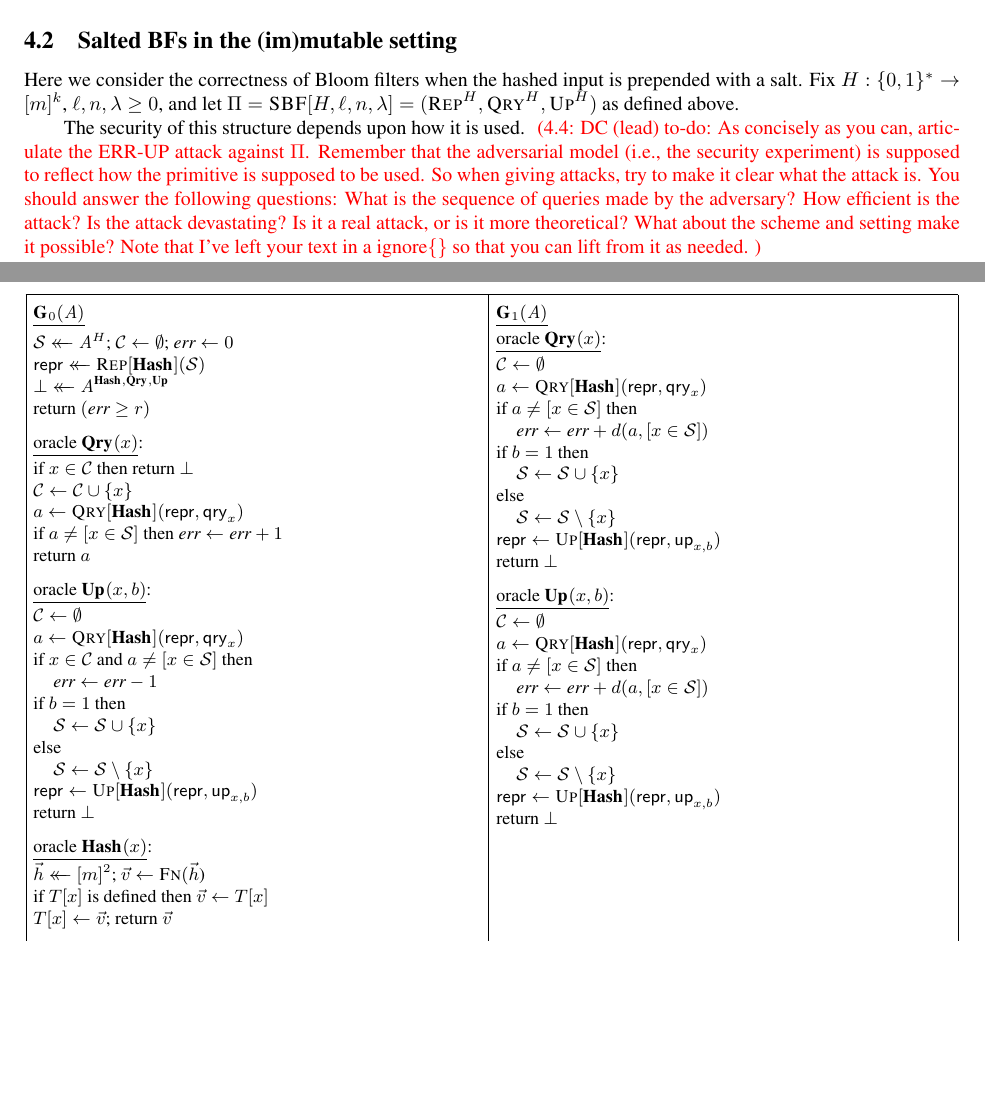
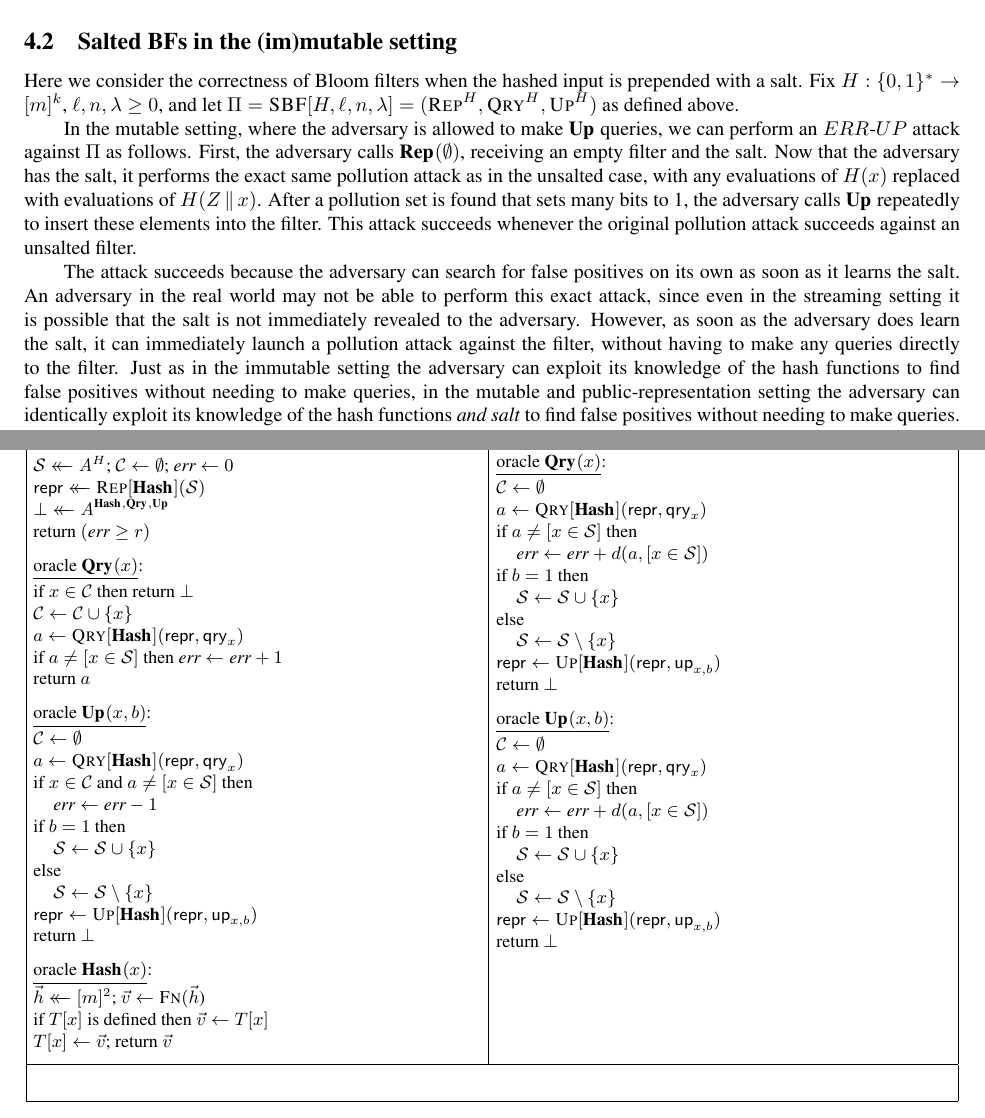
Before and after one commit to dmclayton/Mutable-Data-Structures, a LaTeX paper (mutable.tex, which reads bloom.tex): two parts of pages 12 and 21 of 32 before the commit and two parts of pages 12 and 21 of 31 after it, joined at a grey line, cut so that both start at the same text, the shorter picture padded with empty space. Compiled offline with pdfLaTeX.

Commit message:
adding segue text

```diff
--- a/bloom.tex
+++ b/bloom.tex
@@ -223,6 +223,31 @@ prepended with a salt.
 Fix $H:\bits^*\to[m]^k$, $\ell,n,\lambda\geq0$, and let
 $\Pi = \SBF[H,\ell,n,\lambda] = (\Rep^H, \Qry^H, \Up^H)$ as defined above.
 
+In the mutable setting, where the adversary is allowed to make $\UPO$ queries,
+we can perform an $\errep$ attack against~$\Pi$ as follows. First, the adversary
+calls $\REPO(\emptyset)$, receiving an empty filter and the salt. Now that the
+adversary has the salt, it performs the exact same pollution attack as in the
+unsalted case, with any evaluations of $H(x)$ replaced with evaluations of
+$H(\salt \cat x)$. After a pollution set is found that sets many bits to 1, the
+adversary calls $\UPO$ repeatedly to insert these elements into the filter. This
+attack succeeds whenever the original pollution attack succeeds against an
+unsalted filter.
+
+%
+
+The attack succeeds because the adversary can search for false positives on its
+own as soon as it learns the salt. An adversary in the real world may not be
+able to perform this exact attack, since even in the streaming setting it is
+possible that the salt is not immediately revealed to the adversary. However, as
+soon as the adversary does learn the salt, it can immediately launch a pollution
+attack against the filter, without having to make any queries directly to the
+filter. Just as in the immutable setting the adversary can exploit its knowledge
+of the hash functions to find false positives without needing to make queries,
+in the mutable and public-representation setting the adversary can identically
+exploit its knowledge of the hash functions \textit{and salt} to find false
+positives without needing to make queries.
+
+\ignore{
 The security of this structure depends upon how it is used.
 %
 \todo{DC (lead)}{As concisely as you can, articulate the \errep\ attack against~$\Pi$.
@@ -276,13 +301,9 @@ $n$ means that any attempts to represent sets with more than $n$ elements fail.
 \todo{DC lead}{Specify what exactly is being analyzed.  What are the updates?}
 }
 
-The above attack exploits the mutability of~$\Pi$ in a crucial way.
-%
-\todo{DC (lead)}{Verify this, and remind the reader of what that ``crucial''
-thing is.}
-%
-Indeed, when restrict ourselves to the immutable setting, we can prove the
-following.
+Without this exploitation of mutability, and in particular the ability to insert
+elements even after the salt has been seen, the above attack fails. Indeed, when
+we restrict ourselves to the immutable setting, we can prove the following.
 %
 \begin{theorem}[\errep1 security of salted BFs]\label{thm:sbf-errep1}
   For integers $q_R, q_T, q_H, r, t \geq 0$ it holds that.
```
Also changed, not shown: bloom.tex (12 more changed lines).
